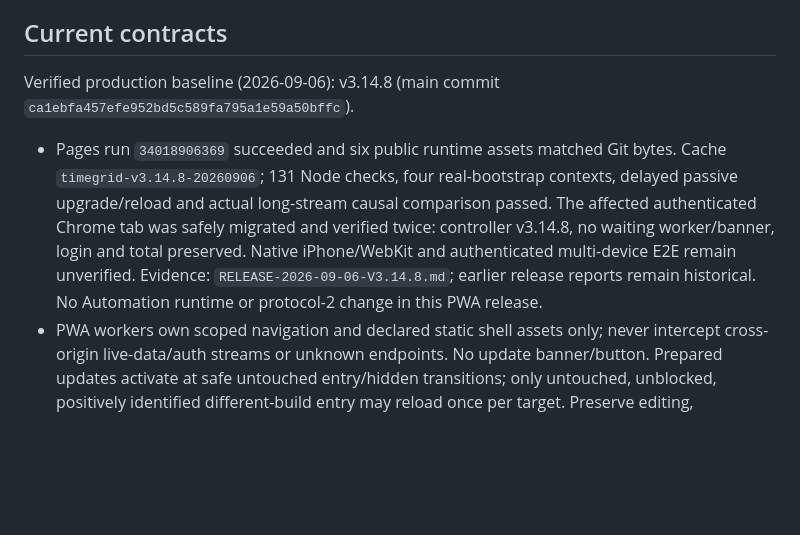
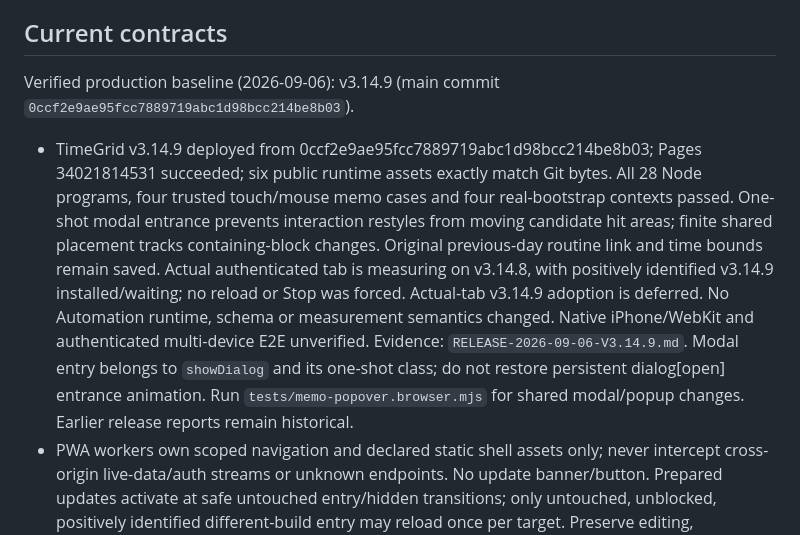
Before and after one commit to OKJOIZJ-ORG/timegrid, a Markdown page: AGENTS.md, the part around the change. Rendered like a GitHub page; blank space fills up the shorter version.

```diff
--- a/AGENTS.md
+++ b/AGENTS.md
@@ -65,8 +65,8 @@ updates and completed view-animation cleanup. New regressions are in
 
 ## Current contracts
 
-Verified production baseline (2026-09-06): v3.14.8 (main commit `ca1ebfa457efe952bd5c589fa795a1e59a50bffc`).
-- Pages run `34018906369` succeeded and six public runtime assets matched Git bytes. Cache `timegrid-v3.14.8-20260906`; 131 Node checks, four real-bootstrap contexts, delayed passive upgrade/reload and actual long-stream causal comparison passed. The affected authenticated Chrome tab was safely migrated and verified twice: controller v3.14.8, no waiting worker/banner, login and total preserved. Native iPhone/WebKit and authenticated multi-device E2E remain unverified. Evidence: `RELEASE-2026-09-06-V3.14.8.md`; earlier release reports remain historical. No Automation runtime or protocol-2 change in this PWA release.
+Verified production baseline (2026-09-06): v3.14.9 (main commit `0ccf2e9ae95fcc7889719abc1d98bcc214be8b03`).
+- TimeGrid v3.14.9 deployed from 0ccf2e9ae95fcc7889719abc1d98bcc214be8b03; Pages 34021814531 succeeded; six public runtime assets exactly match Git bytes. All 28 Node programs, four trusted touch/mouse memo cases and four real-bootstrap contexts passed. One-shot modal entrance prevents interaction restyles from moving candidate hit areas; finite shared placement tracks containing-block changes. Original previous-day routine link and time bounds remain saved. Actual authenticated tab is measuring on v3.14.8, with positively identified v3.14.9 installed/waiting; no reload or Stop was forced. Actual-tab v3.14.9 adoption is deferred. No Automation runtime, schema or measurement semantics changed. Native iPhone/WebKit and authenticated multi-device E2E unverified. Evidence: `RELEASE-2026-09-06-V3.14.9.md`. Modal entry belongs to `showDialog` and its one-shot class; do not restore persistent dialog[open] entrance animation. Run `tests/memo-popover.browser.mjs` for shared modal/popup changes. Earlier release reports remain historical.
 - PWA workers own scoped navigation and declared static shell assets only; never intercept cross-origin live-data/auth streams or unknown endpoints. No update banner/button. Prepared updates activate at safe untouched entry/hidden transitions; only untouched, unblocked, positively identified different-build entry may reload once per target. Preserve editing, running/pending Stop guards, activated-shell HTML and mismatched-install rejection. Run `tests/pwa-lifecycle.test.mjs`, `tests/pwa-update.browser.mjs`, `tests/pwa-upgrade.browser.mjs`, `tests/pwa-long-fetch.browser.mjs` and real-bootstrap for this surface. Never restore a blind reload timer or reuse cache identities.
 - C-TODO-01 (D-021): Existing date actions move unmeasured unfinished Todos with stable IDs. Any linked recorded event requires preserving the source Todo, events and completion while creating a fresh unchecked target with allowlisted planning fields and scalar `continuationOf`. Reuse observed target lineage without overwriting edits; independent offline-device dedup is not guaranteed. Running/pending finalization stays guarded; completed unmeasured behavior is unchanged. No Copy menu or standing explanatory banner. Undo revalidates current target content, measurements and lifecycle mutations; new mutation timestamps advance beyond the latest observed stamp. Existing Firestore/Notion creation owns the new ID; no new writer, mutation kind or migration. Tests: `tests/todo-date.test.mjs` and isolated `tests/todo-date.browser.mjs`.
 - C-SYNC-01: Measurement and sync scope are independent. Tracker shows actionable warnings only; healthy/pending prose stays hidden, with detail in the account panel. Connection wait uses the existing timer control, not a duplicate badge. Failed initial bootstrap retries on resume/online/interval and coalesces concurrent attempts. Keep account expectation across passive auth loss; explicit logout selects local mode. Preserve local sessions and outbox. Confirm receipt only from a matching running server read/transaction with no pending timer operation, never a cached/pending-write callback. Automation cloud absence cannot establish device inactivity; acquisition and mutation timestamps remain separate. Run `node tests/sync-observation.test.mjs` and `tests/timer-sync.test.mjs` for auth/sync changes.
```
Also changed, not shown: RELEASE-2026-09-06-V3.14.9.md (+11 -2 lines).
